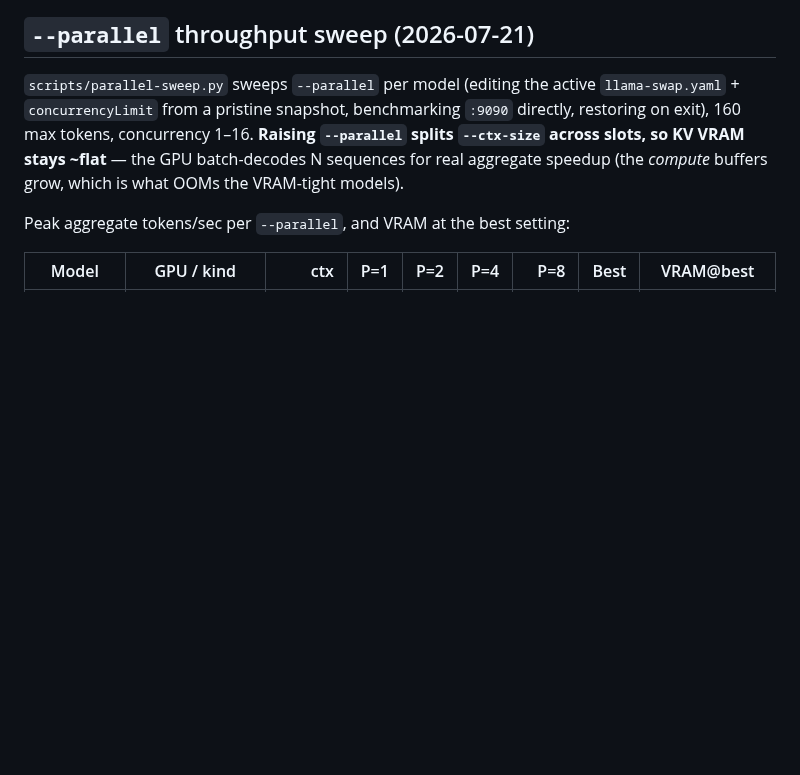
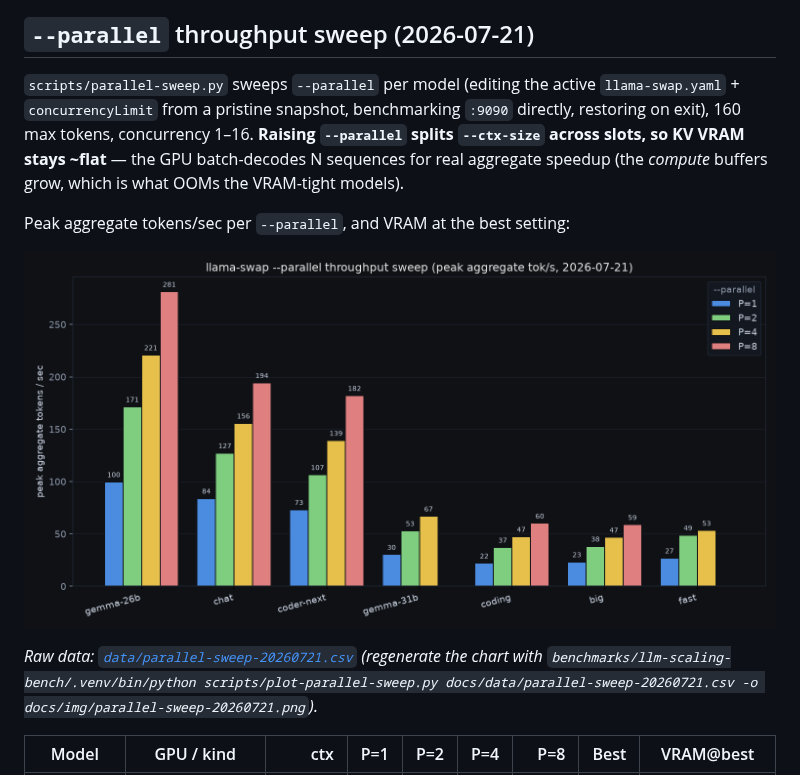
Before and after one commit to bradrlaw/ai-server, a Markdown page: docs/benchmarking.md, the part around the change. Drawn GitHub-style; pictures changed too: docs/img/parallel-sweep-20260721.png (added); blank space fills up the shorter version.

```diff
--- a/docs/benchmarking.md
+++ b/docs/benchmarking.md
@@ -84,6 +84,13 @@ speedup (the *compute* buffers grow, which is what OOMs the VRAM-tight models).
 
 Peak aggregate tokens/sec per `--parallel`, and VRAM at the best setting:
 
+![--parallel throughput sweep — peak aggregate tok/s per model](img/parallel-sweep-20260721.png)
+
+*Raw data: [`data/parallel-sweep-20260721.csv`](data/parallel-sweep-20260721.csv)
+(regenerate the chart with `benchmarks/llm-scaling-bench/.venv/bin/python
+scripts/plot-parallel-sweep.py docs/data/parallel-sweep-20260721.csv -o
+docs/img/parallel-sweep-20260721.png`).*
+
 | Model | GPU / kind | ctx | P=1 | P=2 | P=4 | P=8 | Best | VRAM@best |
 |-------|-----------|----:|----:|----:|----:|----:|------|-----------|
 | coding      | V100 idx1, dense 27B    | 204800 | 22 | 37 | 47 | **60**  | P=8 | 30.2/32 GB |
```
Also changed, not shown: 3 other files.
